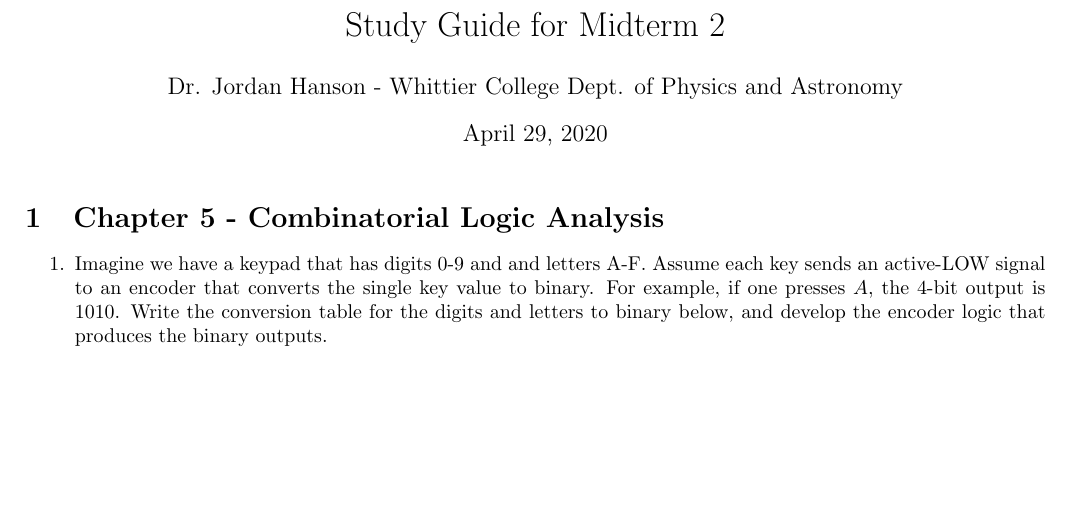
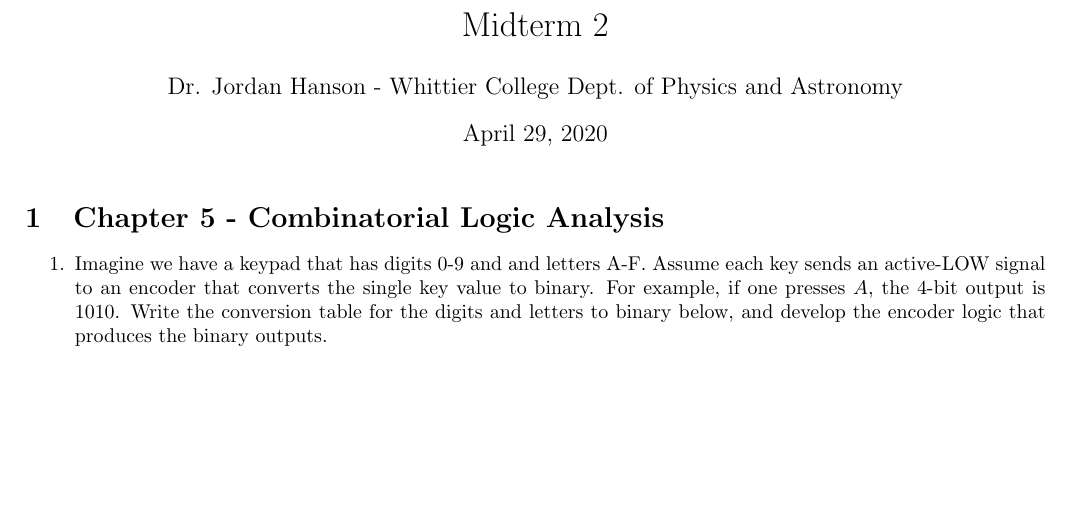
Before and after one commit to 918particle/ComputerLogicAndCircuitDesign, a LaTeX document (midterm2/midterm2.tex): part of page 1 of 2, cut at the place of the change. Compiled offline with pdfLaTeX.

Commit message:
Fixed a typo in midterm 2.

```diff
--- a/midterm2/midterm2.tex
+++ b/midterm2/midterm2.tex
@@ -1,4 +1,4 @@
-\title{Study Guide for Midterm 2}
+\title{Midterm 2}
 \author{Dr. Jordan Hanson - Whittier College Dept. of Physics and Astronomy}
 \date{\today}
 \documentclass[10pt]{article}
```
Also changed, not shown: midterm2/midterm2.pdf.
